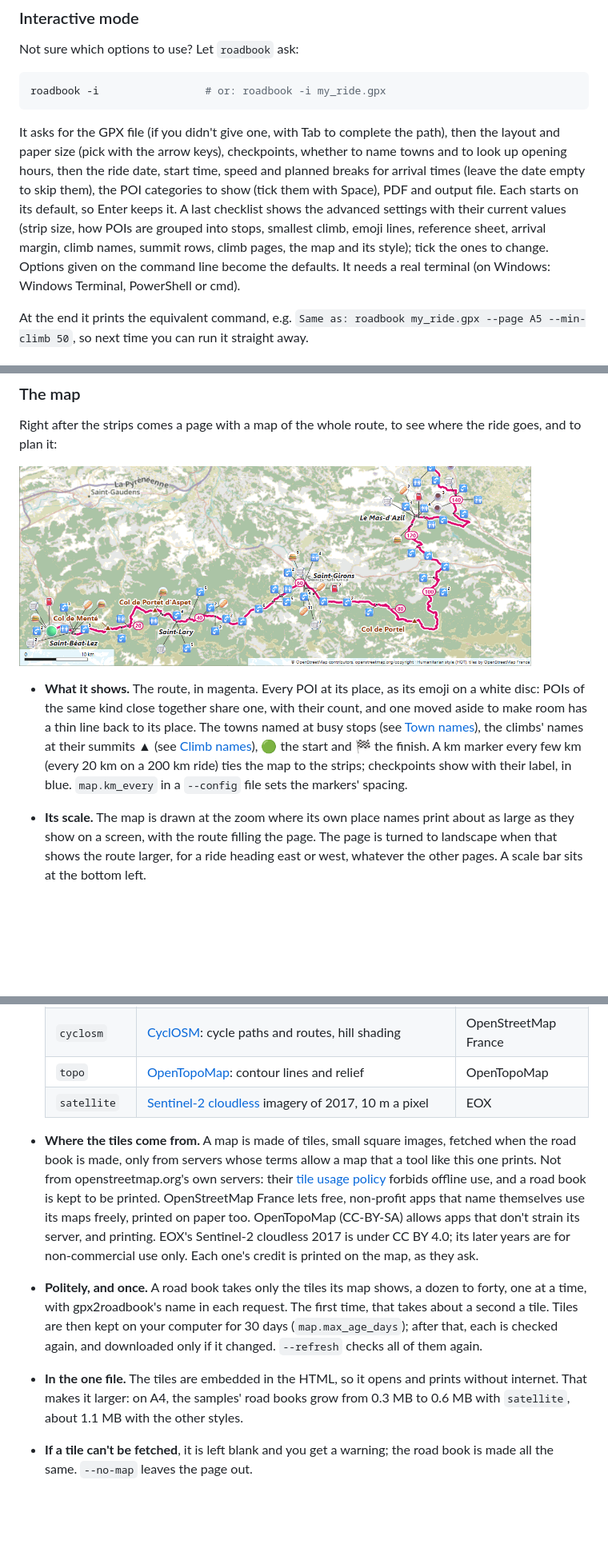
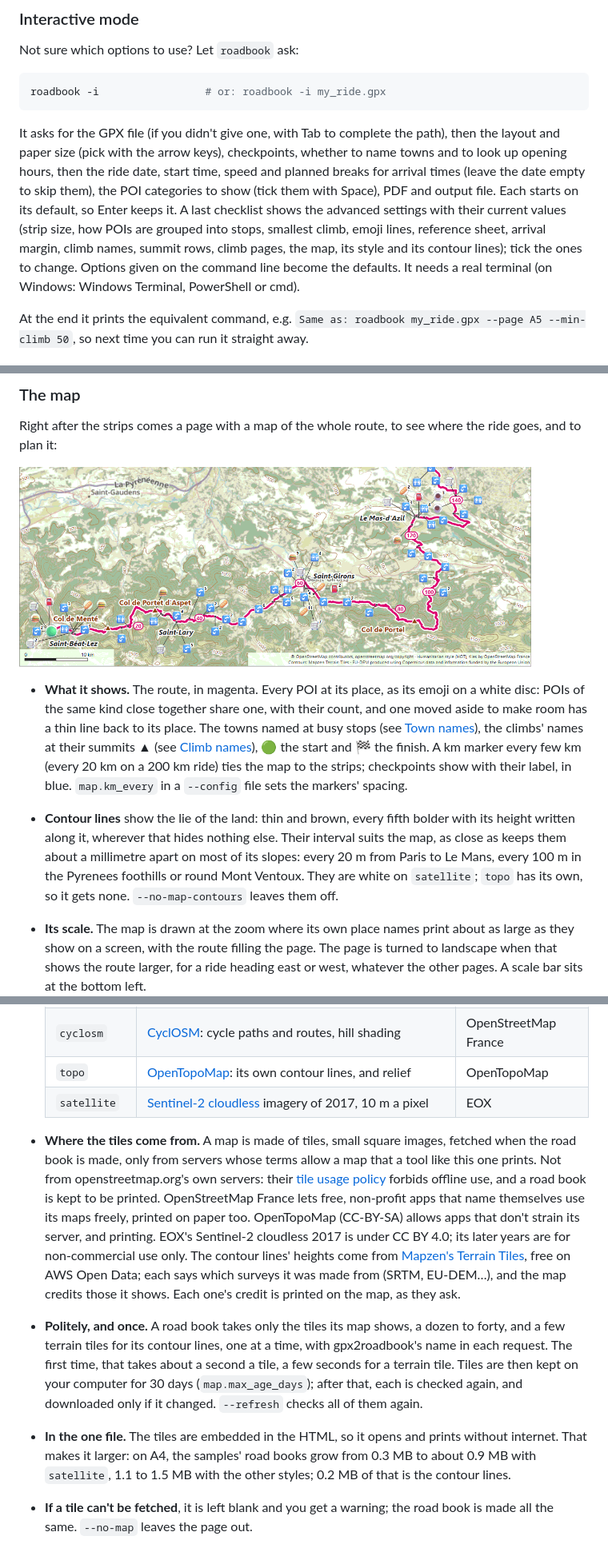
Before and after one commit to bnogaro/gpx2roadbook, a Markdown page: README.md, 3 parts joined by grey strips. Shown at 80% size. Drawn GitHub-style; pictures changed too: docs/img/map.png; blank space fills up the shorter version.

````diff
--- a/README.md
+++ b/README.md
@@ -73,7 +73,7 @@ Not sure which options to use? Let `roadbook` ask:
 roadbook -i                 # or: roadbook -i my_ride.gpx
 ```
 
-It asks for the GPX file (if you didn't give one, with Tab to complete the path), then the layout and paper size (pick with the arrow keys), checkpoints, whether to name towns and to look up opening hours, then the ride date, start time, speed and planned breaks for arrival times (leave the date empty to skip them), the POI categories to show (tick them with Space), PDF and output file. Each starts on its default, so Enter keeps it. A last checklist shows the advanced settings with their current values (strip size, how POIs are grouped into stops, smallest climb, emoji lines, reference sheet, arrival margin, climb names, summit rows, climb pages, the map and its style); tick the ones to change. Options given on the command line become the defaults. It needs a real terminal (on Windows: Windows Terminal, PowerShell or cmd).
+It asks for the GPX file (if you didn't give one, with Tab to complete the path), then the layout and paper size (pick with the arrow keys), checkpoints, whether to name towns and to look up opening hours, then the ride date, start time, speed and planned breaks for arrival times (leave the date empty to skip them), the POI categories to show (tick them with Space), PDF and output file. Each starts on its default, so Enter keeps it. A last checklist shows the advanced settings with their current values (strip size, how POIs are grouped into stops, smallest climb, emoji lines, reference sheet, arrival margin, climb names, summit rows, climb pages, the map, its style and its contour lines); tick the ones to change. Options given on the command line become the defaults. It needs a real terminal (on Windows: Windows Terminal, PowerShell or cmd).
 
 At the end it prints the equivalent command, e.g. `Same as: roadbook my_ride.gpx --page A5 --min-climb 50`, so next time you can run it straight away.
 
@@ -212,9 +213,10 @@ The narrow strip on the right edge of each strip is the elevation profile of tha
 
 Right after the strips comes a page with a map of the whole route, to see where the ride goes, and to plan it:
 
-<img src="https://raw.githubusercontent.com/bnogaro/gpx2roadbook/main/docs/img/map.png" alt="Part of the map of samples/entrainement_ubf.gpx: the route in magenta through the Pyrenees foothills, from the green start disc by Saint-Béat-Lez over the Col de Menté, the Col de Portet d&#39;Aspet and the Col de Portel, through Saint-Lary, Saint-Girons and Le Mas-d&#39;Azil; km markers every 20 km; water, toilet, bakery, café, food, shop and fuel emojis on white discs at the POIs, some with a count, some on a thin line back to their place; a 10 km scale bar and the OpenStreetMap credit at the bottom" width="640">
+<img src="https://raw.githubusercontent.com/bnogaro/gpx2roadbook/main/docs/img/map.png" alt="Part of the map of samples/entrainement_ubf.gpx: the route in magenta through the Pyrenees foothills, from the green start disc by Saint-Béat-Lez over the Col de Menté, the Col de Portet d&#39;Aspet and the Col de Portel, through Saint-Lary, Saint-Girons and Le Mas-d&#39;Azil; km markers every 20 km; water, toilet, bakery, café, food, shop and fuel emojis on white discs at the POIs, some with a count, some on a thin line back to their place; thin brown contour lines every 100 m, bolder every 500 m with their height written along them, crowding over the mountains in the south and thinning out over the plain; a 10 km scale bar and the OpenStreetMap and terrain credits at the bottom" width="640">
 
 - **What it shows.** The route, in magenta. Every POI at its place, as its emoji on a white disc: POIs of the same kind close together share one, with their count, and one moved aside to make room has a thin line back to its place. The towns named at busy stops (see [Town names](#town-names)), the climbs' names at their summits ▲ (see [Climb names](#climb-names)), 🟢 the start and 🏁 the finish. A km marker every few km (every 20 km on a 200 km ride) ties the map to the strips; checkpoints show with their label, in blue. `map.km_every` in a `--config` file sets the markers' spacing.
+- **Contour lines** show the lie of the land: thin and brown, every fifth bolder with its height written along it, wherever that hides nothing else. Their interval suits the map, as close as keeps them about a millimetre apart on most of its slopes: every 20 m from Paris to Le Mans, every 100 m in the Pyrenees foothills or round Mont Ventoux. They are white on `satellite`; `topo` has its own, so it gets none. `--no-map-contours` leaves them off.
 - **Its scale.** The map is drawn at the zoom where its own place names print about as large as they show on a screen, with the route filling the page. The page is turned to landscape when that shows the route larger, for a ride heading east or west, whatever the other pages. A scale bar sits at the bottom left.
 - **Its look**, with `--map-style`:
 
@@ -222,12 +224,12 @@ Right after the strips comes a page with a map of the whole route, to see where
   | --- | --- | --- |
   | `osm` (default) | OpenStreetMap's humanitarian style: plain and light, so the route and labels stand out | [OpenStreetMap France](https://www.openstreetmap.fr/fonds-de-carte/) |
   | `cyclosm` | [CyclOSM](https://www.cyclosm.org): cycle paths and routes, hill shading | OpenStreetMap France |
-  | `topo` | [OpenTopoMap](https://opentopomap.org/about): contour lines and relief | OpenTopoMap |
+  | `topo` | [OpenTopoMap](https://opentopomap.org/about): its own contour lines, and relief | OpenTopoMap |
   | `satellite` | [Sentinel-2 cloudless](https://cloudless.eox.at) imagery of 2017, 10 m a pixel | EOX |
 
-- **Where the tiles come from.** A map is made of tiles, small square images, fetched when the road book is made, only from servers whose terms allow a map that a tool like this one prints. Not from openstreetmap.org's own servers: their [tile usage policy](https://operations.osmfoundation.org/policies/tiles/) forbids offline use, and a road book is kept to be printed. OpenStreetMap France lets free, non-profit apps that name themselves use its maps freely, printed on paper too. OpenTopoMap (CC-BY-SA) allows apps that don't strain its server, and printing. EOX's Sentinel-2 cloudless 2017 is under CC BY 4.0; its later years are for non-commercial use only. Each one's credit is printed on the map, as they ask.
-- **Politely, and once.** A road book takes only the tiles its map shows, a dozen to forty, one at a time, with gpx2roadbook's name in each request. The first time, that takes about a second a tile. Tiles are then kept on your computer for 30 days (`map.max_age_days`); after that, each is checked again, and downloaded only if it changed. `--refresh` checks all of them again.
-- **In the one file.** The tiles are embedded in the HTML, so it opens and prints without internet. That makes it larger: on A4, the samples' road books grow from 0.3 MB to 0.6 MB with `satellite`, about 1.1 MB with the other styles.
+- **Where the tiles come from.** A map is made of tiles, small square images, fetched when the road book is made, only from servers whose terms allow a map that a tool like this one prints. Not from openstreetmap.org's own servers: their [tile usage policy](https://operations.osmfoundation.org/policies/tiles/) forbids offline use, and a road book is kept to be printed. OpenStreetMap France lets free, non-profit apps that name themselves use its maps freely, printed on paper too. OpenTopoMap (CC-BY-SA) allows apps that don't strain its server, and printing. EOX's Sentinel-2 cloudless 2017 is under CC BY 4.0; its later years are for non-commercial use only. The contour lines' heights come from [Mapzen's Terrain Tiles](https://registry.opendata.aws/terrain-tiles/), free on AWS Open Data; each says which surveys it was made from (SRTM, EU-DEM…), and the map credits those it shows. Each one's credit is printed on the map, as they ask.
+- **Politely, and once.** A road book takes only the tiles its map shows, a dozen to forty, and a few terrain tiles for its contour lines, one at a time, with gpx2roadbook's name in each request. The first time, that takes about a second a tile, a few seconds for a terrain tile. Tiles are then kept on your computer for 30 days (`map.max_age_days`); after that, each is checked again, and downloaded only if it changed. `--refresh` checks all of them again.
+- **In the one file.** The tiles are embedded in the HTML, so it opens and prints without internet. That makes it larger: on A4, the samples' road books grow from 0.3 MB to about 0.9 MB with `satellite`, 1.1 to 1.5 MB with the other styles; 0.2 MB of that is the contour lines.
 - **If a tile can't be fetched**, it is left blank and you get a warning; the road book is made all the same. `--no-map` leaves the page out.
 
 ### The reference sheet
````
Also changed, not shown: other parts of README.md (+1 -0 lines), 15 other files.
